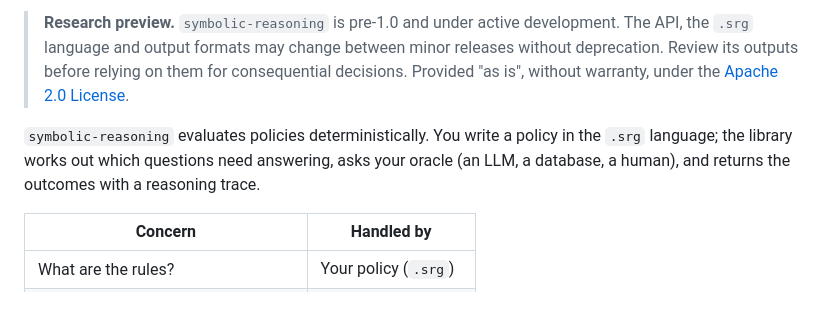
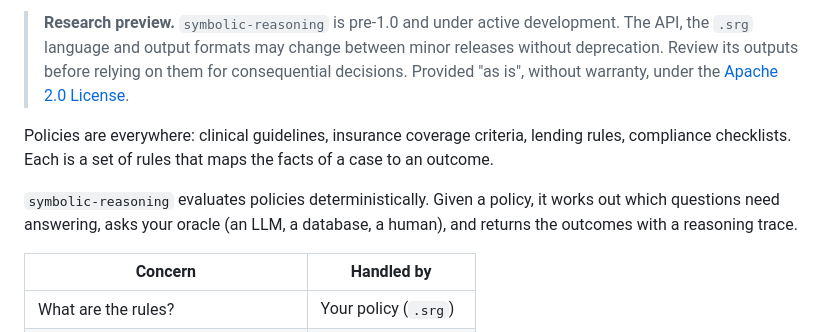
Before and after one commit to anteriorai/symbolic-reasoning, a Markdown page: README.md, the part around the change. GitHub-like rendering; blank space fills up the shorter version.

Commit message:
docs: explain policies (#10)
Co-authored-by: Claude Opus 5.5 <noreply@anthropic.com>

```diff
--- a/README.md
+++ b/README.md
@@ -6,7 +6,9 @@
 
 > **Research preview.** `symbolic-reasoning` is pre-1.0 and under active development. The API, the `.srg` language and output formats may change between minor releases without deprecation. Review its outputs before relying on them for consequential decisions. Provided "as is", without warranty, under the [Apache 2.0 License](https://github.com/anteriorai/symbolic-reasoning/blob/master/LICENSE).
 
-`symbolic-reasoning` evaluates policies deterministically. You write a policy in the `.srg` language; the library works out which questions need answering, asks your oracle (an LLM, a database, a human), and returns the outcomes with a reasoning trace.
+Policies are everywhere: clinical guidelines, insurance coverage criteria, lending rules, compliance checklists. Each is a set of rules that maps the facts of a case to an outcome.
+
+`symbolic-reasoning` evaluates policies deterministically. Given a policy, it works out which questions need answering, asks your oracle (an LLM, a database, a human), and returns the outcomes with a reasoning trace.
 
 | Concern | Handled by |
 |---|---|
```
